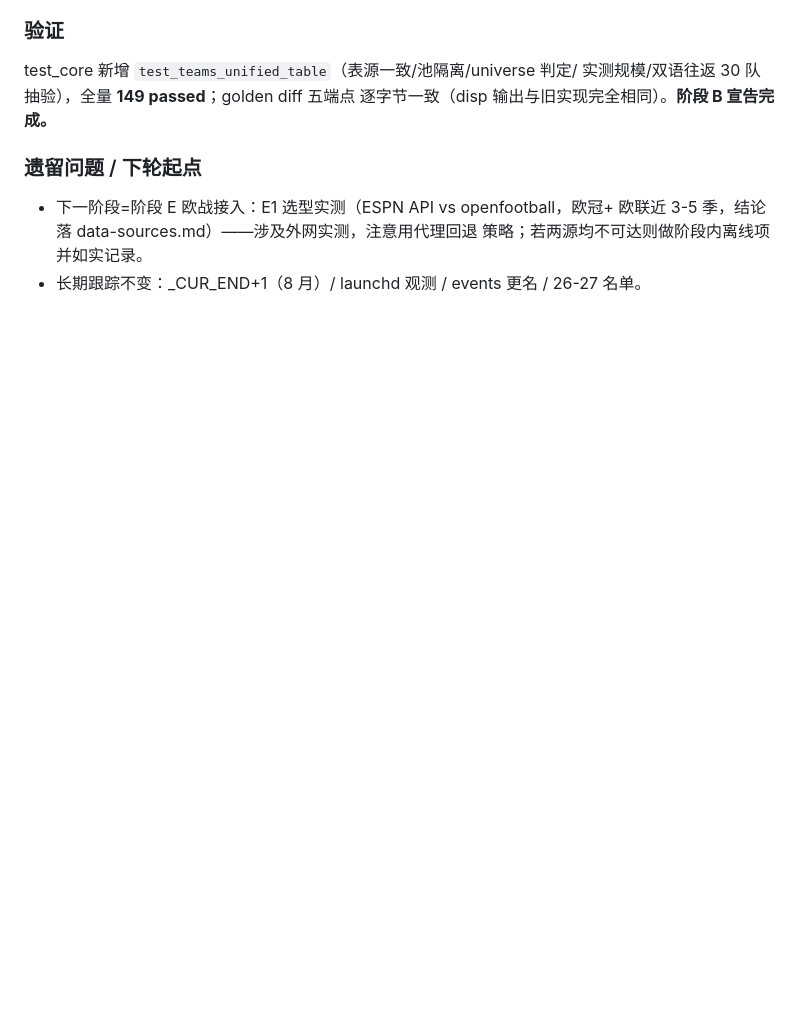
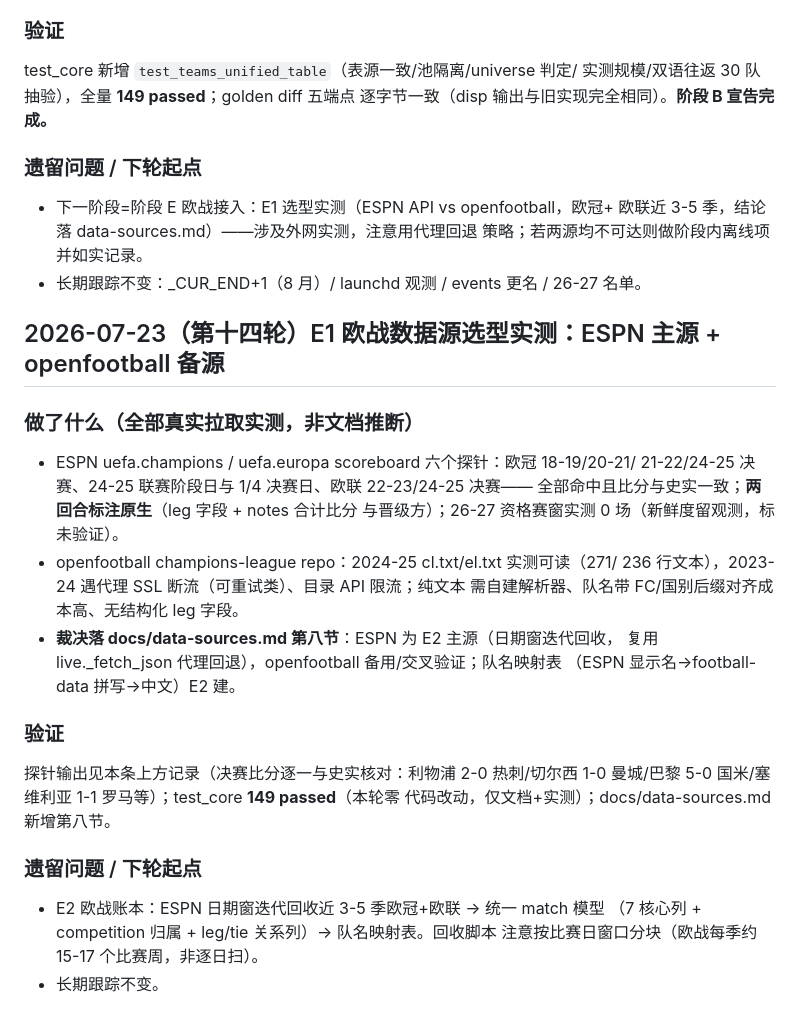
Before and after one commit to turingism/worldcup-predictor, a Markdown page: docs/progress.md, the part around the change. GitHub-like rendering; blank space fills up the shorter version.

```diff
--- a/docs/progress.md
+++ b/docs/progress.md
@@ -695,3 +695,28 @@ test_core 新增 `test_teams_unified_table`（表源一致/池隔离/universe
   欧联近 3-5 季，结论落 data-sources.md）——涉及外网实测，注意用代理回退
   策略；若两源均不可达则做阶段内离线项并如实记录。
 - 长期跟踪不变：_CUR_END+1（8 月）/ launchd 观测 / events 更名 / 26-27 名单。
+
+## 2026-07-23（第十四轮）E1 欧战数据源选型实测：ESPN 主源 + openfootball 备源
+
+### 做了什么（全部真实拉取实测，非文档推断）
+- ESPN uefa.champions / uefa.europa scoreboard 六个探针：欧冠 18-19/20-21/
+  21-22/24-25 决赛、24-25 联赛阶段日与 1/4 决赛日、欧联 22-23/24-25 决赛——
+  全部命中且比分与史实一致；**两回合标注原生**（leg 字段 + notes 合计比分
+  与晋级方）；26-27 资格赛窗实测 0 场（新鲜度留观测，标未验证）。
+- openfootball champions-league repo：2024-25 cl.txt/el.txt 实测可读（271/
+  236 行文本），2023-24 遇代理 SSL 断流（可重试类）、目录 API 限流；纯文本
+  需自建解析器、队名带 FC/国别后缀对齐成本高、无结构化 leg 字段。
+- **裁决落 docs/data-sources.md 第八节**：ESPN 为 E2 主源（日期窗迭代回收，
+  复用 live._fetch_json 代理回退），openfootball 备用/交叉验证；队名映射表
+  （ESPN 显示名→football-data 拼写→中文）E2 建。
+
+### 验证
+探针输出见本条上方记录（决赛比分逐一与史实核对：利物浦 2-0 热刺/切尔西 1-0
+曼城/巴黎 5-0 国米/塞维利亚 1-1 罗马等）；test_core **149 passed**（本轮零
+代码改动，仅文档+实测）；docs/data-sources.md 新增第八节。
+
+### 遗留问题 / 下轮起点
+- E2 欧战账本：ESPN 日期窗迭代回收近 3-5 季欧冠+欧联 → 统一 match 模型
+  （7 核心列 + competition 归属 + leg/tie 关系列）→ 队名映射表。回收脚本
+  注意按比赛日窗口分块（欧战每季约 15-17 个比赛周，非逐日扫）。
+- 长期跟踪不变。
```
Also changed, not shown: CLAUDE.md (+6 -1 lines), docs/data-sources.md (+33 -0 lines).
